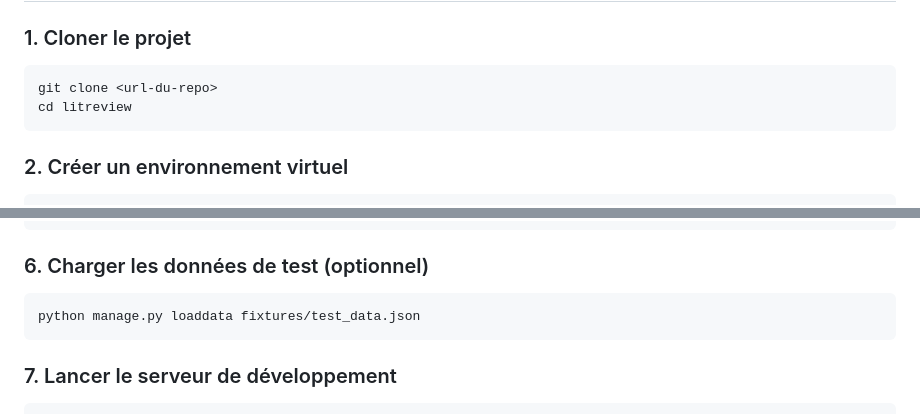
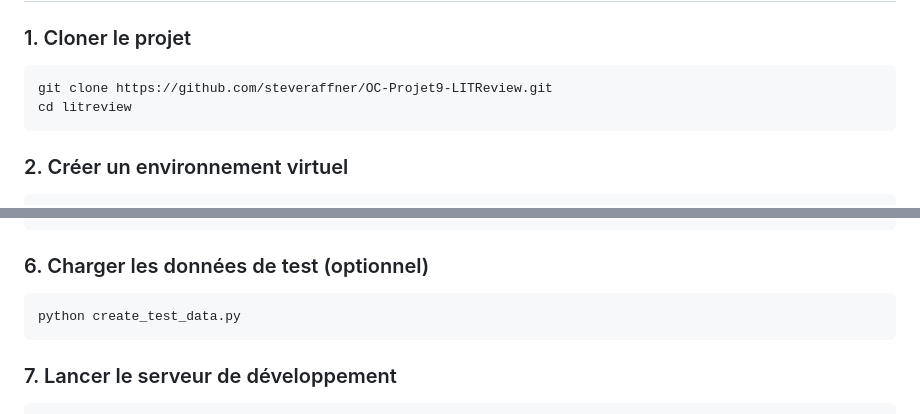
Before and after one commit to steveraffner/OC-Projet9-LITReview, a Markdown page: README.md, 2 parts joined by grey strips. Drawn GitHub-style.

Commit message:
Update installation instructions in README.md
Fix : python create_test_data.py - previous method was corrupted

````diff
--- a/README.md
+++ b/README.md
@@ -57,7 +57,7 @@ LITReview est une application web Django qui permet aux utilisateurs de demander
 
 ### 1. Cloner le projet
 ```bash
-git clone <url-du-repo>
+git clone https://github.com/steveraffner/OC-Projet9-LITReview.git
 cd litreview
 ```
 
@@ -90,7 +90,7 @@ python manage.py createsuperuser
 
 ### 6. Charger les données de test (optionnel)
 ```bash
-python manage.py loaddata fixtures/test_data.json
+python create_test_data.py
 ```
 
 ### 7. Lancer le serveur de développement
````
